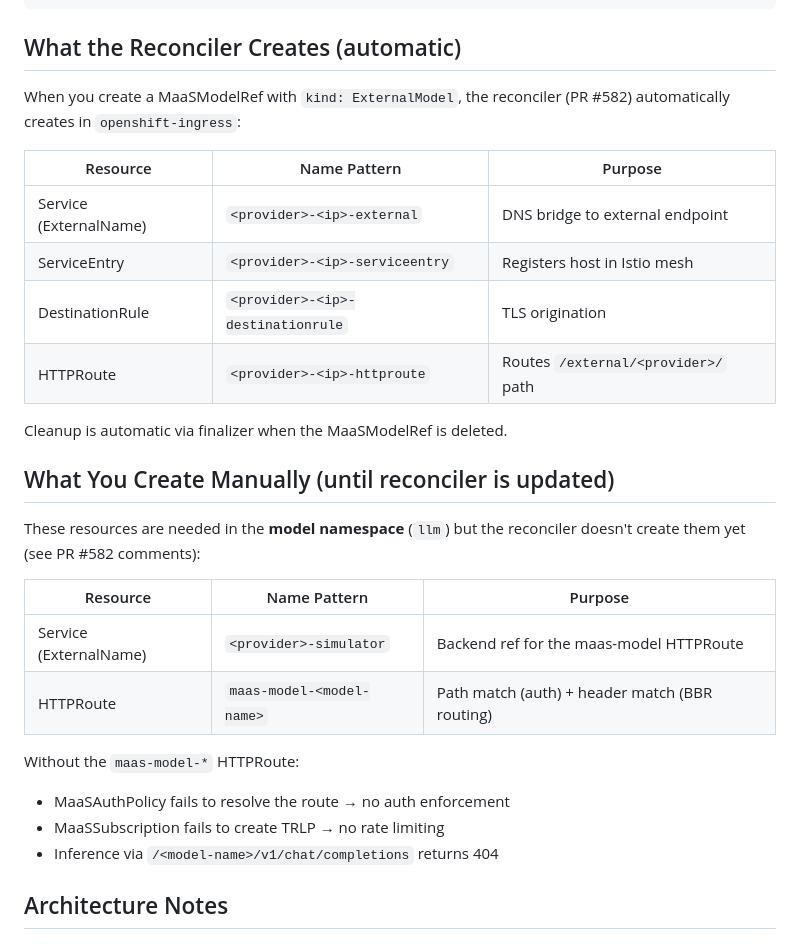
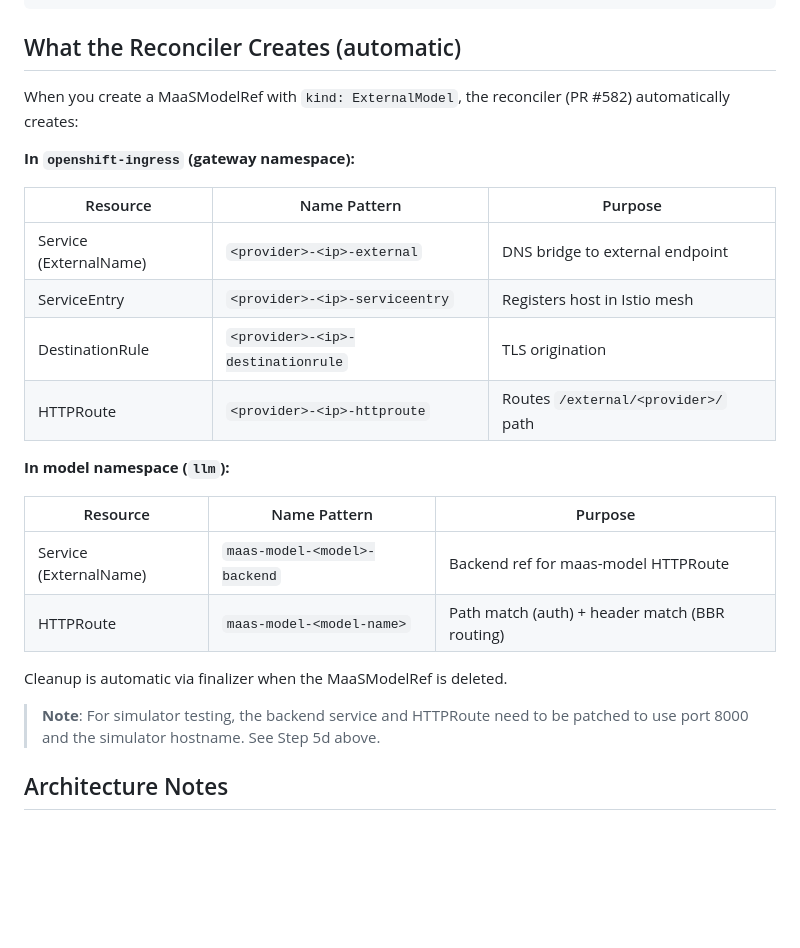
Before and after one commit to noyitz/tools, a Markdown page: guides/maas-external-models-setup.md, the part around one of its changes. Rendered like a GitHub page; blank space fills up the shorter version.

```diff
--- a/guides/maas-external-models-setup.md
+++ b/guides/maas-external-models-setup.md
@@ -690,7 +658,9 @@ spec:
 ## What the Reconciler Creates (automatic)
 
 When you create a MaaSModelRef with `kind: ExternalModel`, the reconciler
-(PR #582) automatically creates in `openshift-ingress`:
+(PR #582) automatically creates:
+
+**In `openshift-ingress` (gateway namespace):**
 
 | Resource | Name Pattern | Purpose |
 |----------|-------------|---------|
@@ -699,22 +669,17 @@ When you create a MaaSModelRef with `kind: ExternalModel`, the reconciler
 | DestinationRule | `<provider>-<ip>-destinationrule` | TLS origination |
 | HTTPRoute | `<provider>-<ip>-httproute` | Routes `/external/<provider>/` path |
 
-Cleanup is automatic via finalizer when the MaaSModelRef is deleted.
-
-## What You Create Manually (until reconciler is updated)
-
-These resources are needed in the **model namespace** (`llm`) but the
-reconciler doesn't create them yet (see PR #582 comments):
+**In model namespace (`llm`):**
 
 | Resource | Name Pattern | Purpose |
 |----------|-------------|---------|
-| Service (ExternalName) | `<provider>-simulator` | Backend ref for the maas-model HTTPRoute |
+| Service (ExternalName) | `maas-model-<model>-backend` | Backend ref for maas-model HTTPRoute |
 | HTTPRoute | `maas-model-<model-name>` | Path match (auth) + header match (BBR routing) |
 
-Without the `maas-model-*` HTTPRoute:
-- MaaSAuthPolicy fails to resolve the route → no auth enforcement
-- MaaSSubscription fails to create TRLP → no rate limiting
-- Inference via `/<model-name>/v1/chat/completions` returns 404
+Cleanup is automatic via finalizer when the MaaSModelRef is deleted.
+
+> **Note**: For simulator testing, the backend service and HTTPRoute need to be
+> patched to use port 8000 and the simulator hostname. See Step 5d above.
 
 ## Architecture Notes
 
```
Also changed, not shown: other parts of guides/maas-external-models-setup.md (+33 -64 lines).
